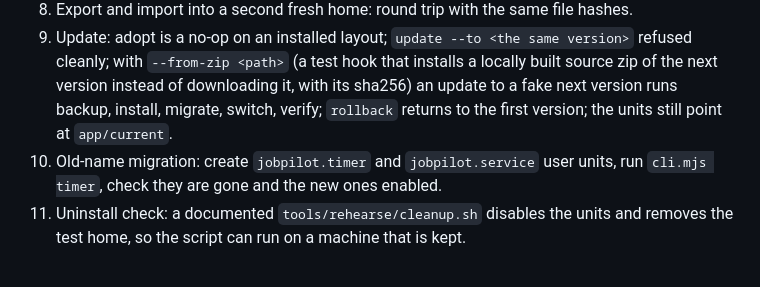
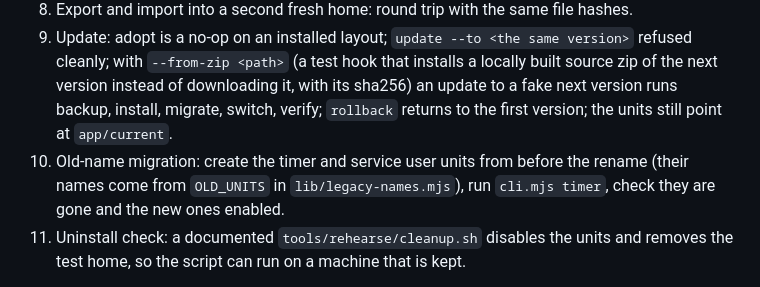
Before and after one commit to Dreamkeeper/cometscout, a Markdown page: docs/tasks/19-install-rehearsal-and-ci.md, the part around the change. GitHub-like rendering.

Commit message:
docs: task 19 brief names the old units through lib/legacy-names.mjs (names lint)
Co-Authored-By: Claude Opus 5.5 <noreply@anthropic.com>

```diff
--- a/docs/tasks/19-install-rehearsal-and-ci.md
+++ b/docs/tasks/19-install-rehearsal-and-ci.md
@@ -18,7 +18,7 @@ Steps, each printed as PASS or FAIL with timing, and a summary at the end (non-z
 7. Backup and restore: `backup`, change a file, `restore --dry-run` lists it, `restore` brings it back.
 8. Export and import into a second fresh home: round trip with the same file hashes.
 9. Update: adopt is a no-op on an installed layout; `update --to <the same version>` refused cleanly; with `--from-zip <path>` (a test hook that installs a locally built source zip of the next version instead of downloading it, with its sha256) an update to a fake next version runs backup, install, migrate, switch, verify; `rollback` returns to the first version; the units still point at `app/current`.
-10. Old-name migration: create `jobpilot.timer` and `jobpilot.service` user units, run `cli.mjs timer`, check they are gone and the new ones enabled.
+10. Old-name migration: create the timer and service user units from before the rename (their names come from `OLD_UNITS` in `lib/legacy-names.mjs`), run `cli.mjs timer`, check they are gone and the new ones enabled.
 11. Uninstall check: a documented `tools/rehearse/cleanup.sh` disables the units and removes the test home, so the script can run on a machine that is kept.
 
 `--keep` leaves the install in place for a look. The script never touches anything outside the test home and the user's systemd units it created.
```
